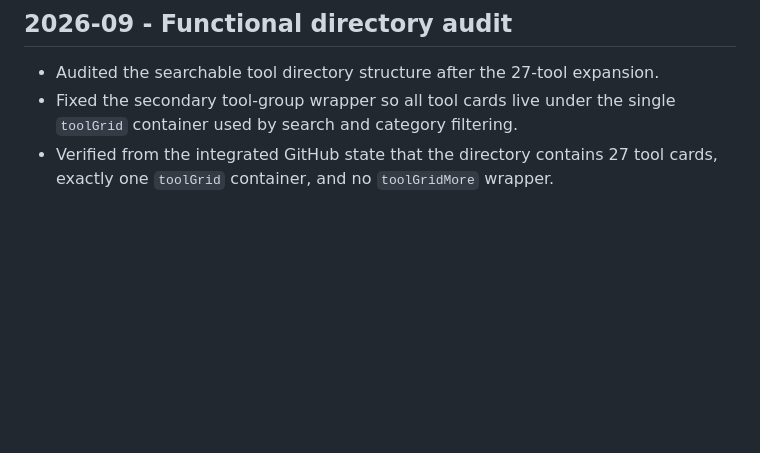
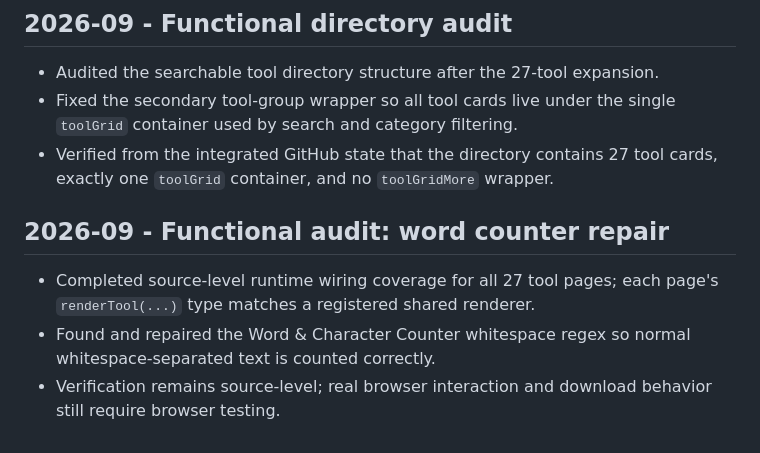
Before and after one commit to Srjp2004/utility-hub, a Markdown page: docs/CHANGELOG.md, the part around the change. Rendered like a GitHub page; blank space fills up the shorter version.

Commit message:
docs: record word counter audit repair

```diff
--- a/docs/CHANGELOG.md
+++ b/docs/CHANGELOG.md
@@ -52,3 +52,7 @@ Complete the remaining full functional audit in bounded batches, test representa
 - Audited the searchable tool directory structure after the 27-tool expansion.
 - Fixed the secondary tool-group wrapper so all tool cards live under the single `toolGrid` container used by search and category filtering.
 - Verified from the integrated GitHub state that the directory contains 27 tool cards, exactly one `toolGrid` container, and no `toolGridMore` wrapper.
+## 2026-09 - Functional audit: word counter repair
+- Completed source-level runtime wiring coverage for all 27 tool pages; each page's `renderTool(...)` type matches a registered shared renderer.
+- Found and repaired the Word & Character Counter whitespace regex so normal whitespace-separated text is counted correctly.
+- Verification remains source-level; real browser interaction and download behavior still require browser testing.
```
